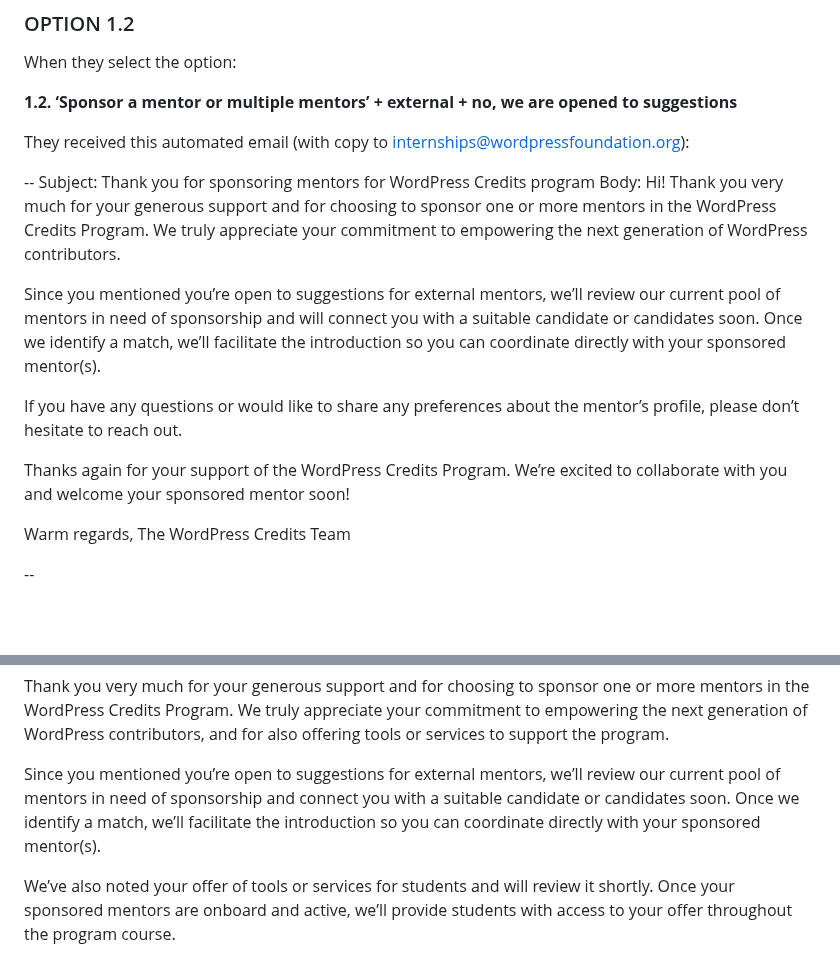
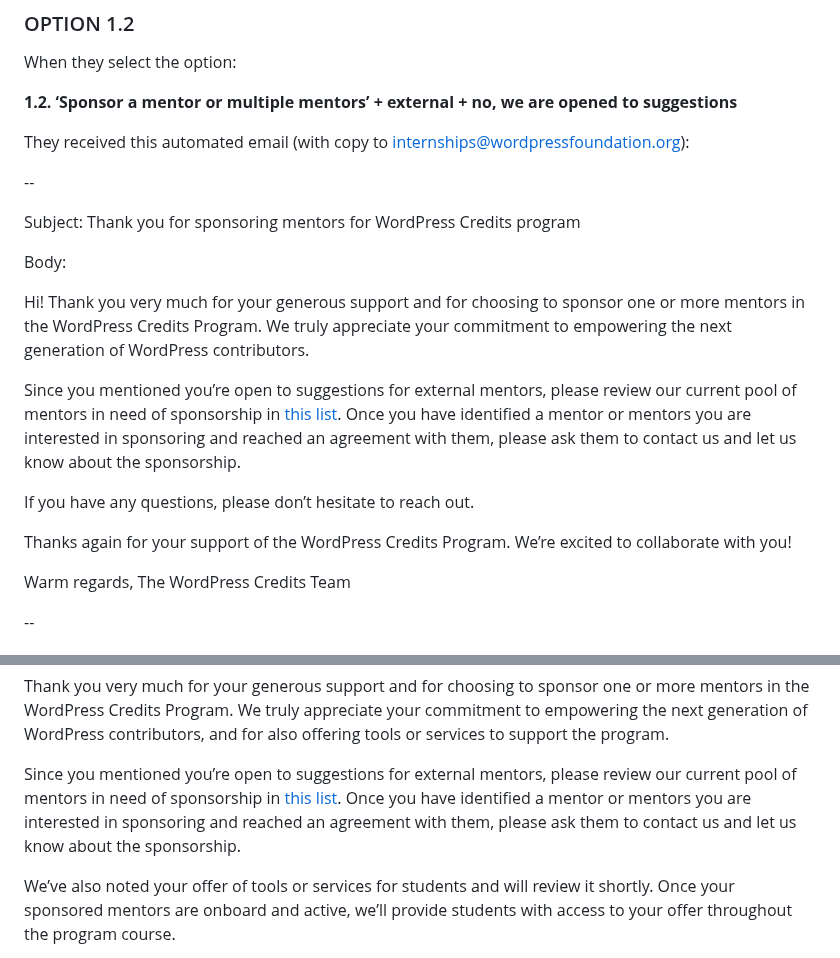
Before and after one commit to WordPress/WPCredits-Tracker, a Markdown page: Sponsors/Sponsors Onboarding.md, 2 parts joined by grey strips. Rendered like a GitHub page; blank space fills up the shorter version.

Commit message:
Revise sponsor onboarding email template
Updated the onboarding email template for sponsors to include a link for reviewing mentors and streamlined the communication.

```diff
--- a/Sponsors/Sponsors Onboarding.md
+++ b/Sponsors/Sponsors Onboarding.md
@@ -47,16 +47,19 @@ When they select the option:
 They received this automated email (with copy to internships@wordpressfoundation.org):
 
 --
+
 Subject: Thank you for sponsoring mentors for WordPress Credits program
+
 Body:
+
 Hi!
 Thank you very much for your generous support and for choosing to sponsor one or more mentors in the WordPress Credits Program. We truly appreciate your commitment to empowering the next generation of WordPress contributors.
 
-Since you mentioned you’re open to suggestions for external mentors, we’ll review our current pool of mentors in need of sponsorship and will connect you with a suitable candidate or candidates soon. Once we identify a match, we’ll facilitate the introduction so you can coordinate directly with your sponsored mentor(s).
+Since you mentioned you’re open to suggestions for external mentors, please review our current pool of mentors in need of sponsorship in [this list](https://airtable.com/appIzQKfwTn5dyPVp/shry3JI1xswUre52g). Once you have identified a mentor or mentors you are interested in sponsoring and reached an agreement with them, please ask them to contact us and let us know about the sponsorship.
 
-If you have any questions or would like to share any preferences about the mentor’s profile, please don’t hesitate to reach out.
+If you have any questions, please don’t hesitate to reach out.
 
-Thanks again for your support of the WordPress Credits Program. We’re excited to collaborate with you and welcome your sponsored mentor soon!
+Thanks again for your support of the WordPress Credits Program. We’re excited to collaborate with you!
 
 Warm regards,
 The WordPress Credits Team
@@ -118,7 +121,7 @@ Hi!
 
 Thank you very much for your generous support and for choosing to sponsor one or more mentors in the WordPress Credits Program. We truly appreciate your commitment to empowering the next generation of WordPress contributors, and for also offering tools or services to support the program.
 
-Since you mentioned you’re open to suggestions for external mentors, we’ll review our current pool of mentors in need of sponsorship and connect you with a suitable candidate or candidates soon. Once we identify a match, we’ll facilitate the introduction so you can coordinate directly with your sponsored mentor(s).
+Since you mentioned you’re open to suggestions for external mentors, please review our current pool of mentors in need of sponsorship in [this list](https://airtable.com/appIzQKfwTn5dyPVp/shry3JI1xswUre52g). Once you have identified a mentor or mentors you are interested in sponsoring and reached an agreement with them, please ask them to contact us and let us know about the sponsorship.
 
 We’ve also noted your offer of tools or services for students and will review it shortly. Once your sponsored mentors are onboard and active, we’ll provide students with access to your offer throughout the program course.
 
```
